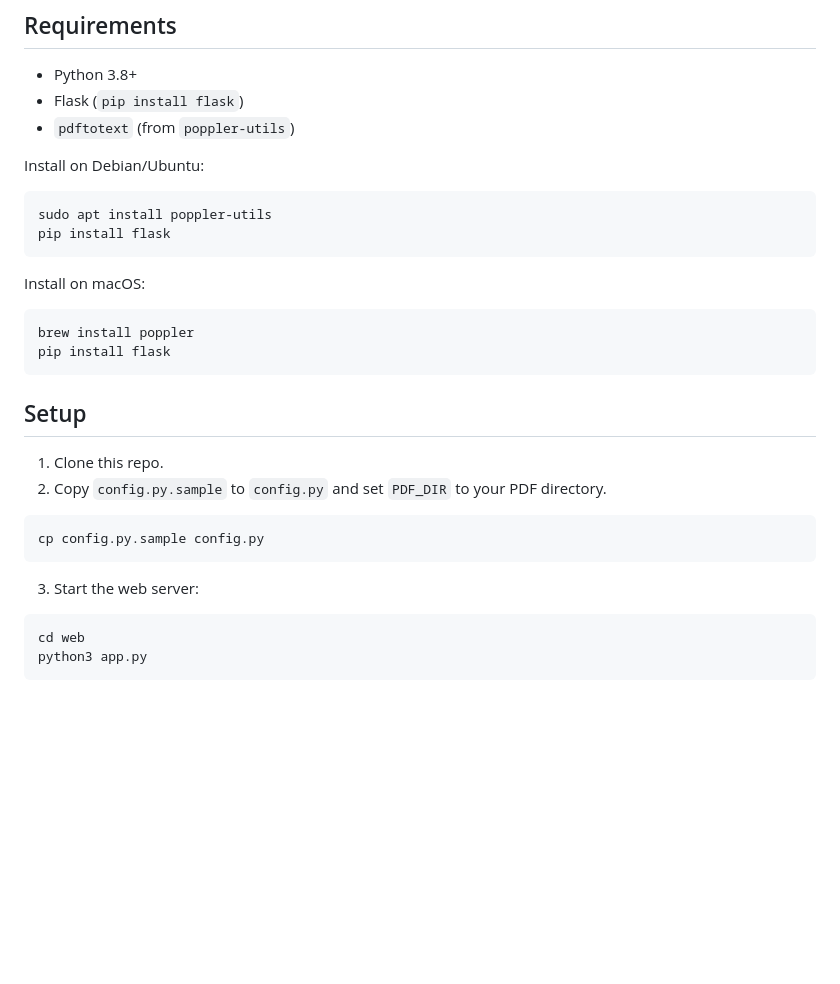
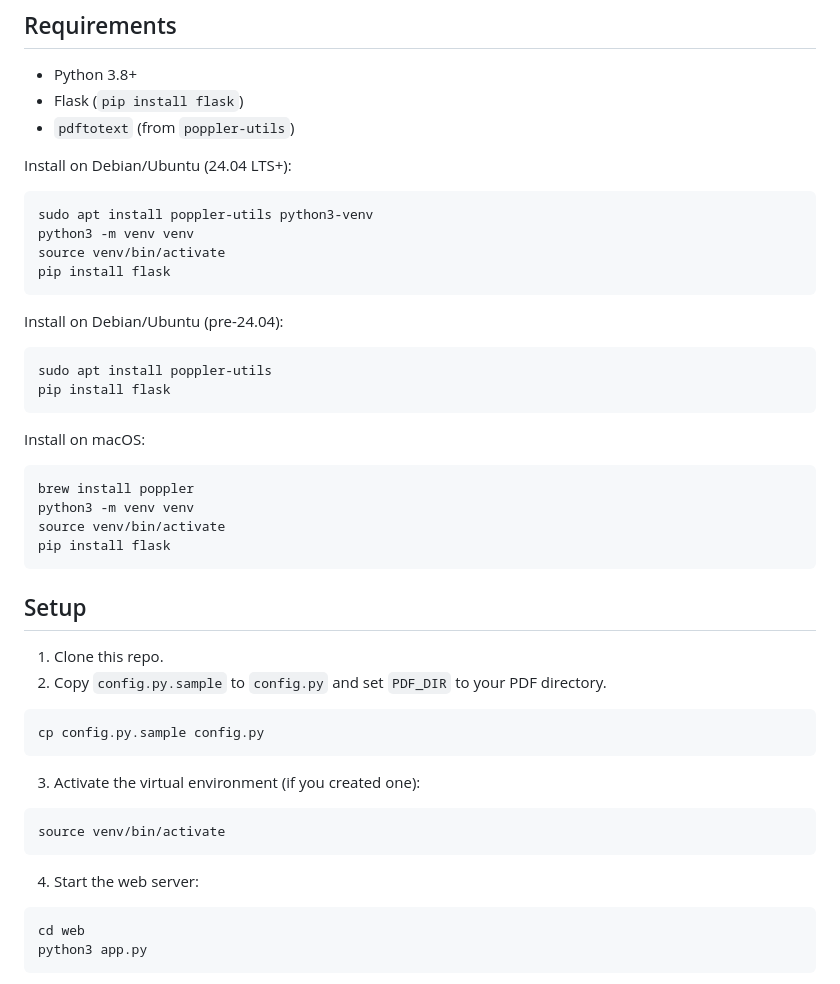
Before and after one commit to mshea/pdf_search, a Markdown page: README.md, the part around the change. Rendered like a GitHub page; blank space fills up the shorter version.

Commit message:
Added instructions for ubuntu virtual environments

````diff
--- a/README.md
+++ b/README.md
@@ -26,7 +26,16 @@ Full-text search over a local PDF library with a web interface. Uses SQLite FTS5
 - Flask (`pip install flask`)
 - `pdftotext` (from `poppler-utils`)
 
-Install on Debian/Ubuntu:
+Install on Debian/Ubuntu (24.04 LTS+):
+
+```bash
+sudo apt install poppler-utils python3-venv
+python3 -m venv venv
+source venv/bin/activate
+pip install flask
+```
+
+Install on Debian/Ubuntu (pre-24.04):
 
 ```bash
 sudo apt install poppler-utils
@@ -37,6 +46,8 @@ Install on macOS:
 
 ```bash
 brew install poppler
+python3 -m venv venv
+source venv/bin/activate
 pip install flask
 ```
 
@@ -49,7 +60,13 @@ pip install flask
 cp config.py.sample config.py
 ```
 
-3. Start the web server:
+3. Activate the virtual environment (if you created one):
+
+```bash
+source venv/bin/activate
+```
+
+4. Start the web server:
 
 ```bash
 cd web
````
